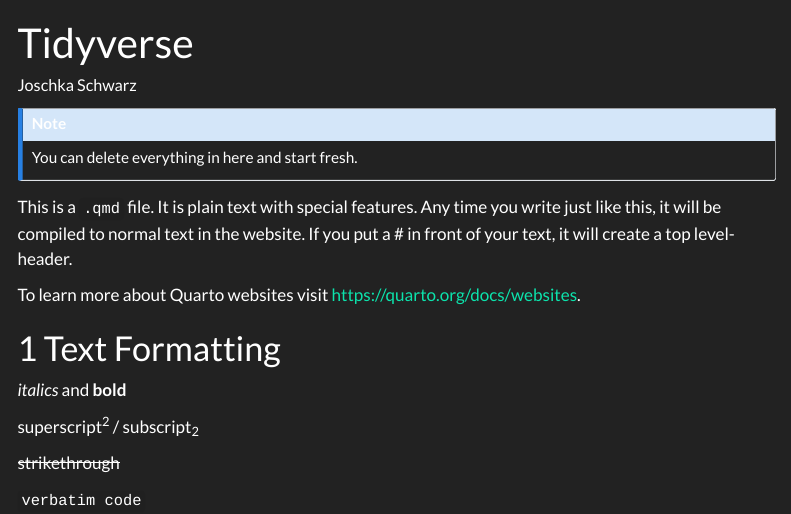
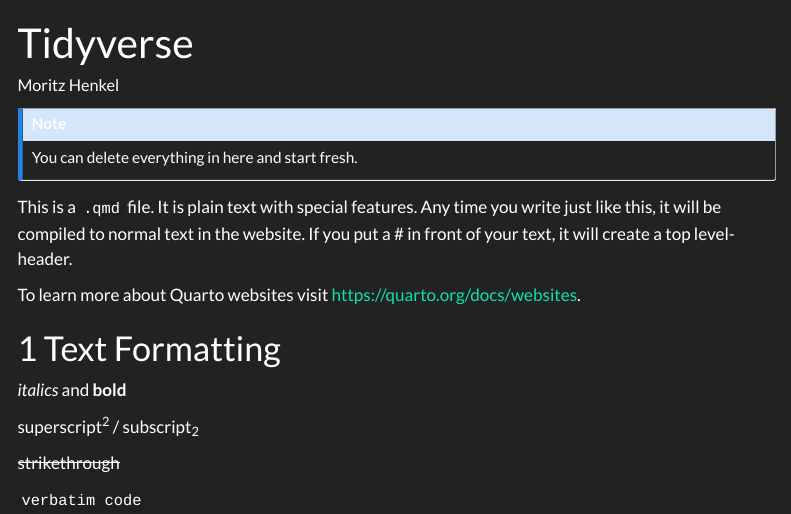
Before and after one commit to TUHHStartupEngineers-Classroom/ss23-bdsb-ModestusX, a Quarto document (content/01_journal/01_tidyverse.qmd): the page in a window 1100 px wide, from its top. Rendered offline with R 4.5, knitr and Pandoc in place of Quarto, with nearby package versions; menus at the side of the page are left out.

Commit message:
Tidyverse

```diff
--- a/content/01_journal/01_tidyverse.qmd
+++ b/content/01_journal/01_tidyverse.qmd
@@ -1,6 +1,6 @@
 ---
 title: "Tidyverse"
-author: "Joschka Schwarz"
+author: "Moritz Henkel"
 ---
 
 ::: callout-note
```
Also changed, not shown: 3 other files.
